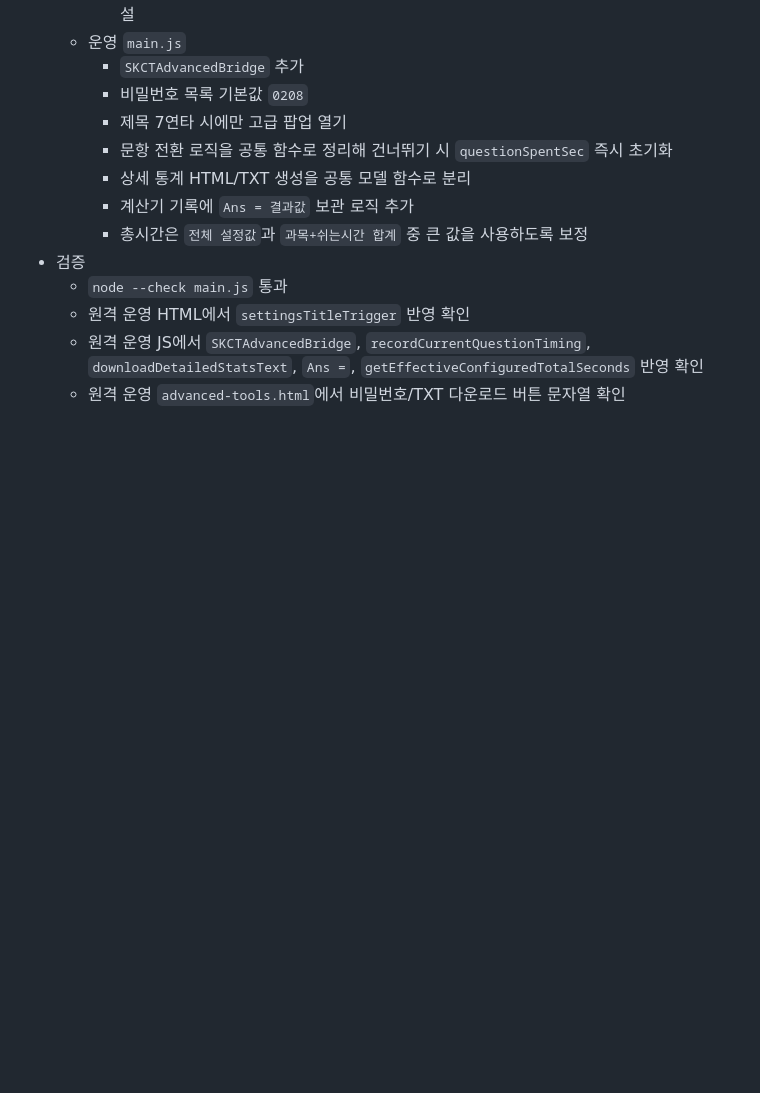
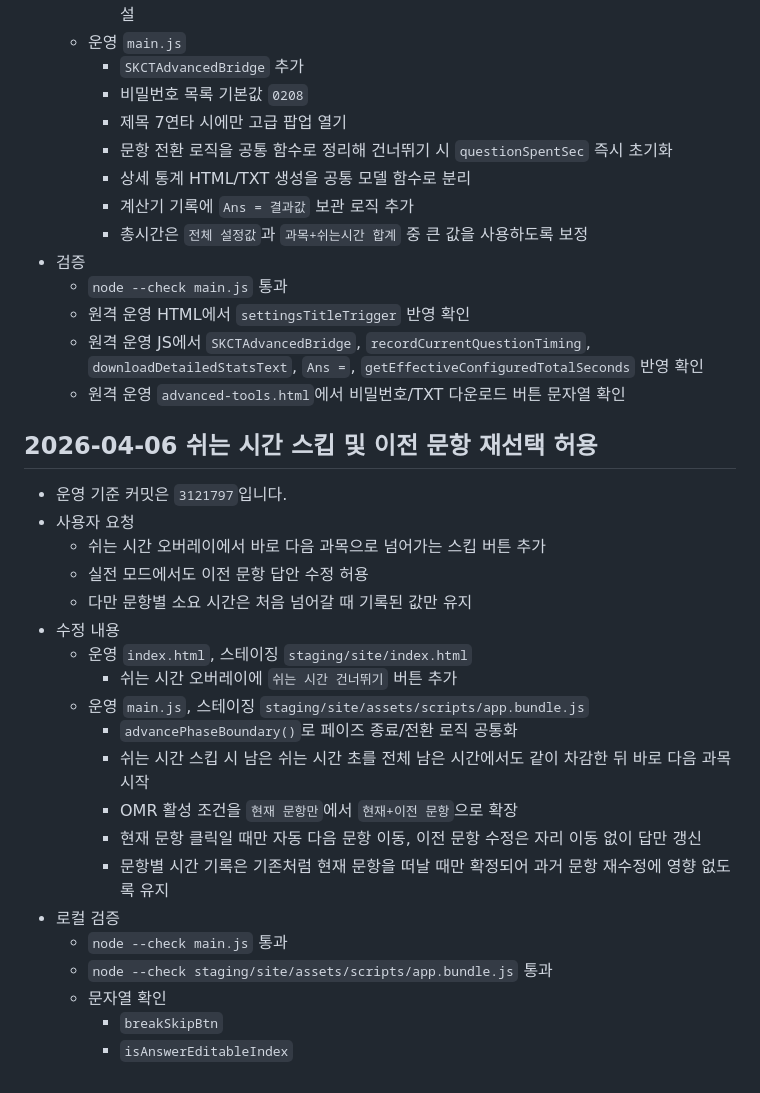
Before and after one commit to AgenticLab-SH/skct_practice_tool, a Markdown page: 50_AGENT_LAST_WORK_REPORT.md, the part around one of its changes. Drawn GitHub-style; blank space fills up the shorter version.

Commit message:
Document break skip and past answer editing rollout

```diff
--- a/50_AGENT_LAST_WORK_REPORT.md
+++ b/50_AGENT_LAST_WORK_REPORT.md
@@ -357,3 +357,25 @@
   - 원격 운영 HTML에서 `settingsTitleTrigger` 반영 확인
   - 원격 운영 JS에서 `SKCTAdvancedBridge`, `recordCurrentQuestionTiming`, `downloadDetailedStatsText`, `Ans =`, `getEffectiveConfiguredTotalSeconds` 반영 확인
   - 원격 운영 `advanced-tools.html`에서 비밀번호/TXT 다운로드 버튼 문자열 확인
+
+## 2026-04-06 쉬는 시간 스킵 및 이전 문항 재선택 허용
+- 운영 기준 커밋은 `3121797`입니다.
+- 사용자 요청
+  - 쉬는 시간 오버레이에서 바로 다음 과목으로 넘어가는 스킵 버튼 추가
+  - 실전 모드에서도 이전 문항 답안 수정 허용
+  - 다만 문항별 소요 시간은 처음 넘어갈 때 기록된 값만 유지
+- 수정 내용
+  - 운영 `index.html`, 스테이징 `staging/site/index.html`
+    - 쉬는 시간 오버레이에 `쉬는 시간 건너뛰기` 버튼 추가
+  - 운영 `main.js`, 스테이징 `staging/site/assets/scripts/app.bundle.js`
+    - `advancePhaseBoundary()`로 페이즈 종료/전환 로직 공통화
+    - 쉬는 시간 스킵 시 남은 쉬는 시간 초를 전체 남은 시간에서도 같이 차감한 뒤 바로 다음 과목 시작
+    - OMR 활성 조건을 `현재 문항만`에서 `현재+이전 문항`으로 확장
+    - 현재 문항 클릭일 때만 자동 다음 문항 이동, 이전 문항 수정은 자리 이동 없이 답만 갱신
+    - 문항별 시간 기록은 기존처럼 현재 문항을 떠날 때만 확정되어 과거 문항 재수정에 영향 없도록 유지
+- 로컬 검증
+  - `node --check main.js` 통과
+  - `node --check staging/site/assets/scripts/app.bundle.js` 통과
+  - 문자열 확인
+    - `breakSkipBtn`
+    - `isAnswerEditableIndex`
```
Also changed, not shown: other parts of 50_AGENT_LAST_WORK_REPORT.md (+1 -1 lines), AGENTS.md (+2 -2 lines), 1 other file.
